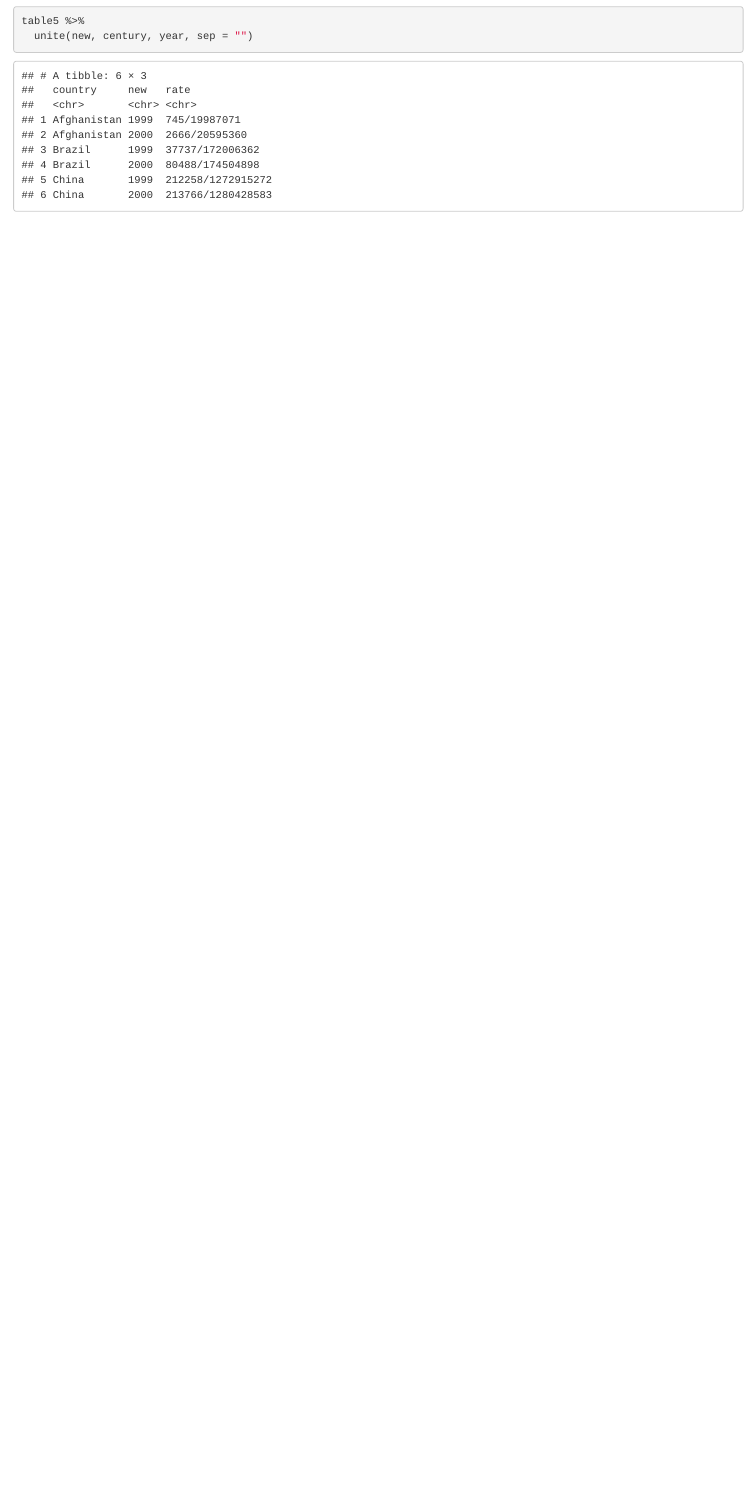
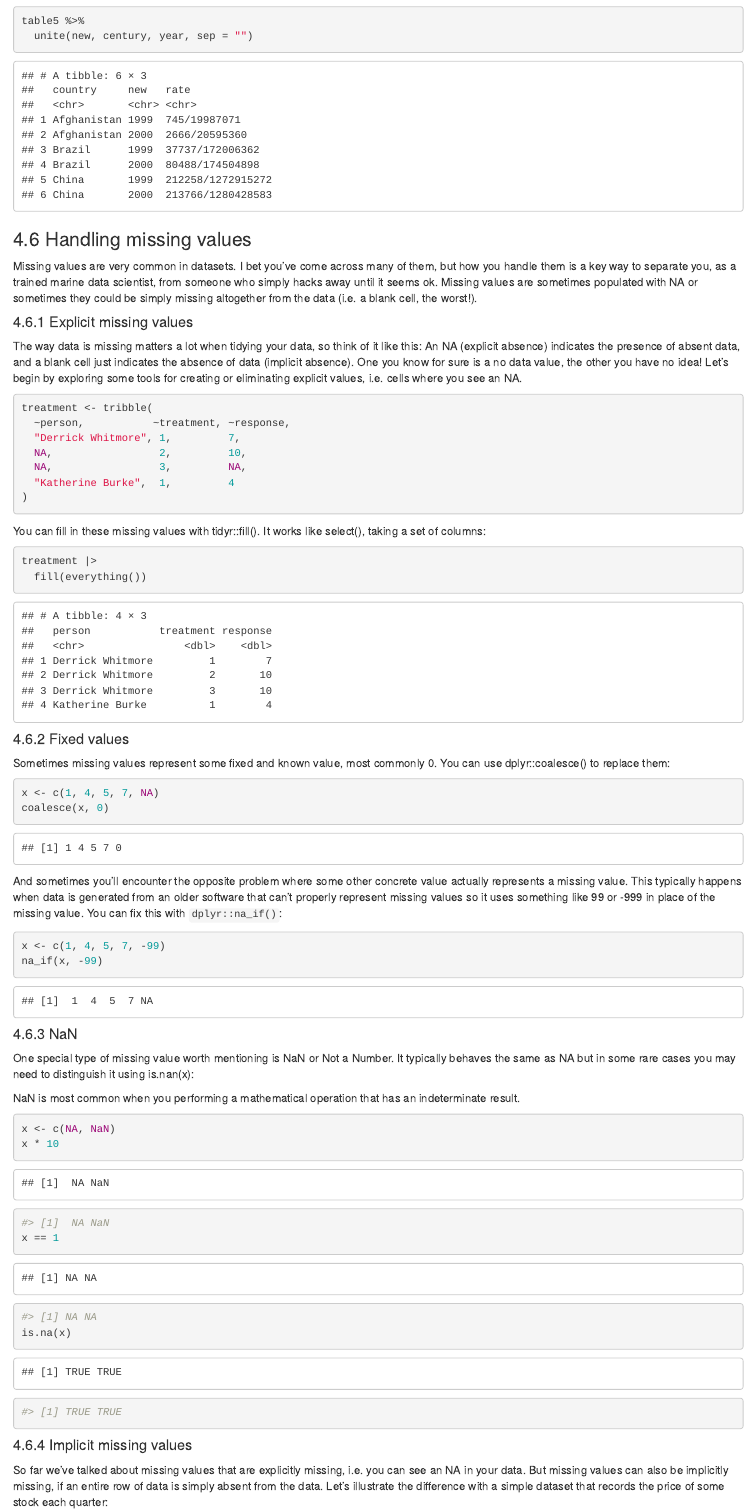
Before and after one commit to Mariapms03/MB5370_Mod04_Personal, an R Markdown document (code/Workshop 3 - Module 4.Rmd): the page in a window 1100 px wide, from 10260 px down. Rendered offline with R 4.5, knitr and Pandoc, with nearby package versions.

Commit message:
finished 4.6 Handling missing values from the workbook

````diff
--- a/code/Workshop 3 - Module 4.Rmd
+++ b/code/Workshop 3 - Module 4.Rmd
@@ -299,3 +299,63 @@ To perform the inverse of separate() we will use unite() to combine multiple col
 table5 %>%
   unite(new, century, year, sep = "")
 ```
+
+### 4.6 Handling missing values
+
+Missing values are very common in datasets. I bet you’ve come across many of them, but how you handle them is a key way to separate you, as a trained marine data scientist, from someone who simply hacks away until it seems ok. Missing values are sometimes populated with NA or sometimes they could be simply missing altogether from the data (i.e. a blank cell, the worst!).
+
+#### 4.6.1 Explicit missing values
+The way data is missing matters a lot when tidying your data, so think of it like this: An NA (explicit absence) indicates the presence of absent data, and a blank cell just indicates the absence of data (implicit absence). One you know for sure is a no data value, the other you have no idea!
+Let’s begin by exploring some tools for creating or eliminating explicit values, i.e. cells where you see an NA.
+
+```{r}
+treatment <- tribble(
+  ~person,           ~treatment, ~response,
+  "Derrick Whitmore", 1,         7,
+  NA,                 2,         10,
+  NA,                 3,         NA,
+  "Katherine Burke",  1,         4
+)
+```
+
+You can fill in these missing values with tidyr::fill(). It works like select(), taking a set of columns:
+
+```{r}
+treatment |>
+  fill(everything())
+```
+
+#### 4.6.2 Fixed values
+Sometimes missing values represent some fixed and known value, most commonly 0. You can use dplyr::coalesce() to replace them:
+
+```{r}
+x <- c(1, 4, 5, 7, NA)
+coalesce(x, 0)
+```
+
+And sometimes you’ll encounter the opposite problem where some other concrete value actually represents a missing value. This typically happens when data is generated from an older software that can’t properly represent missing values so it uses something like 99 or -999 in place of the missing value. You can fix this with `dplyr::na_if()`:
+
+```{r}
+x <- c(1, 4, 5, 7, -99)
+na_if(x, -99)
+```
+
+#### 4.6.3 NaN
+One special type of missing value worth mentioning is NaN or Not a Number. It typically behaves the same as NA but in some rare cases you may need to distinguish it using is.nan(x):
+
+NaN is most common when you performing a mathematical operation that has an indeterminate result.
+
+```{r}
+x <- c(NA, NaN)
+x * 10
+#> [1]  NA NaN
+x == 1
+#> [1] NA NA
+is.na(x)
+#> [1] TRUE TRUE
+```
+
+#### 4.6.4 Implicit missing values
+So far we’ve talked about missing values that are explicitly missing, i.e. you can see an NA in your data. But missing values can also be implicitly missing, if an entire row of data is simply absent from the data. Let’s illustrate the difference with a simple dataset that records the price of some stock each quarter:
+
+```{r}
````
Also changed, not shown: code/Workshop 3 - Module 4.Rmd (22 more changed lines).
